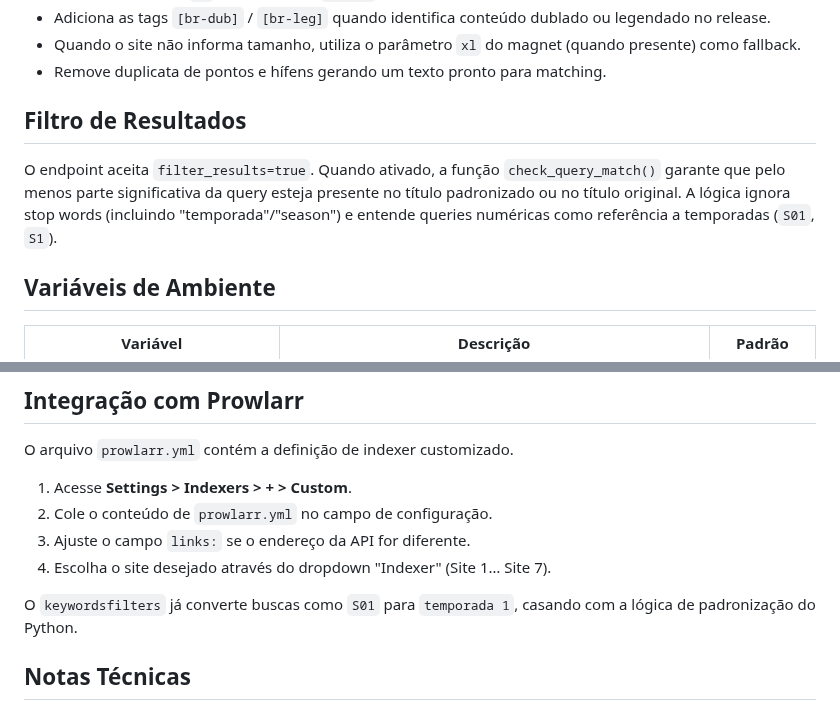
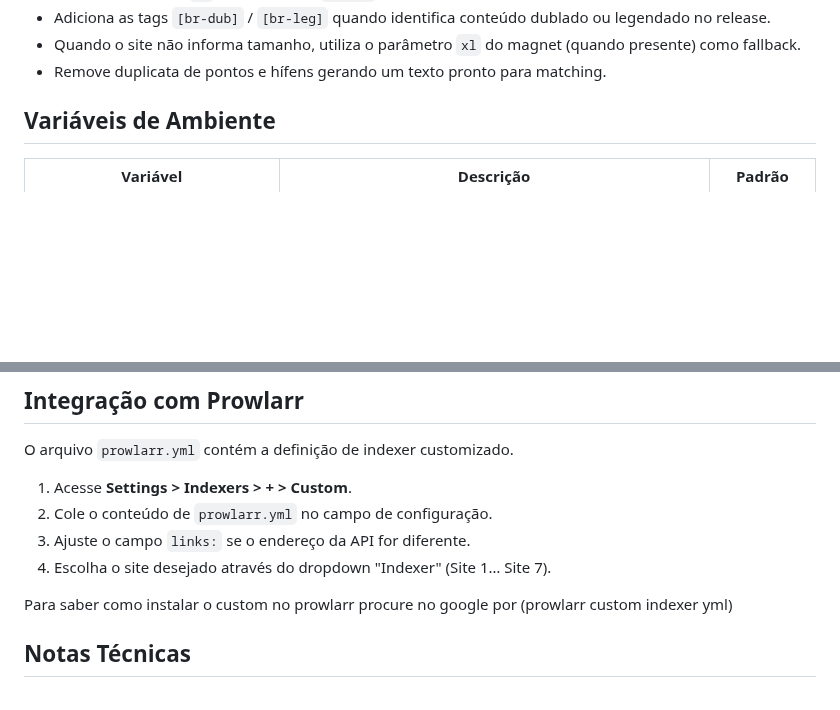
Before and after one commit to DFlexy/dfindexer, a Markdown page: README.md, 2 parts joined by grey strips. GitHub-like rendering; blank space fills up the shorter version.

```diff
--- a/README.md
+++ b/README.md
@@ -59,10 +59,6 @@ Regras adicionais:
 - Adiciona as tags `[br-dub]` / `[br-leg]` quando identifica conteúdo dublado ou legendado no release.
 - Quando o site não informa tamanho, utiliza o parâmetro `xl` do magnet (quando presente) como fallback.
 - Remove duplicata de pontos e hífens gerando um texto pronto para matching.
-
-## Filtro de Resultados
-
-O endpoint aceita `filter_results=true`. Quando ativado, a função `check_query_match()` garante que pelo menos parte significativa da query esteja presente no título padronizado ou no título original. A lógica ignora stop words (incluindo "temporada"/"season") e entende queries numéricas como referência a temporadas (`S01`, `S1`).
 
 ## Variáveis de Ambiente
 
@@ -126,7 +122,7 @@ O arquivo `prowlarr.yml` contém a definição de indexer customizado.
 3. Ajuste o campo `links:` se o endereço da API for diferente.
 4. Escolha o site desejado através do dropdown "Indexer" (Site 1… Site 7).
 
-O `keywordsfilters` já converte buscas como `S01` para `temporada 1`, casando com a lógica de padronização do Python.
+Para saber como instalar o custom no prowlarr procure no google por (prowlarr custom indexer yml)
 
 ## Notas Técnicas
 
```
